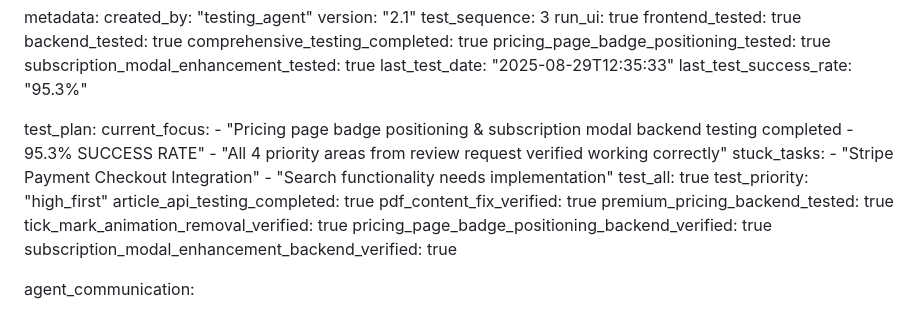
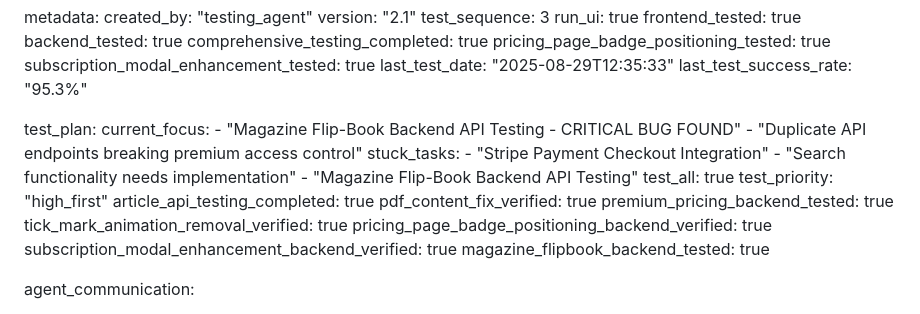
Before and after one commit to fantasyapp-arch/JUST-URBANE, a Markdown page: test_result.md, the part around the change. GitHub-like rendering.

Commit message:
auto-commit for d2a33d4a-858f-4fcd-ad3e-bf890f8ea7fb

```diff
--- a/test_result.md
+++ b/test_result.md
@@ -803,11 +803,12 @@ metadata:
 
 test_plan:
   current_focus:
-    - "Pricing page badge positioning & subscription modal backend testing completed - 95.3% SUCCESS RATE"
-    - "All 4 priority areas from review request verified working correctly"
+    - "Magazine Flip-Book Backend API Testing - CRITICAL BUG FOUND"
+    - "Duplicate API endpoints breaking premium access control"
   stuck_tasks:
     - "Stripe Payment Checkout Integration"
     - "Search functionality needs implementation"
+    - "Magazine Flip-Book Backend API Testing"
   test_all: true
   test_priority: "high_first"
   article_api_testing_completed: true
@@ -816,6 +817,7 @@ test_plan:
   tick_mark_animation_removal_verified: true
   pricing_page_badge_positioning_backend_verified: true
   subscription_modal_enhancement_backend_verified: true
+  magazine_flipbook_backend_tested: true
 
 agent_communication:
   - agent: "testing"
```
